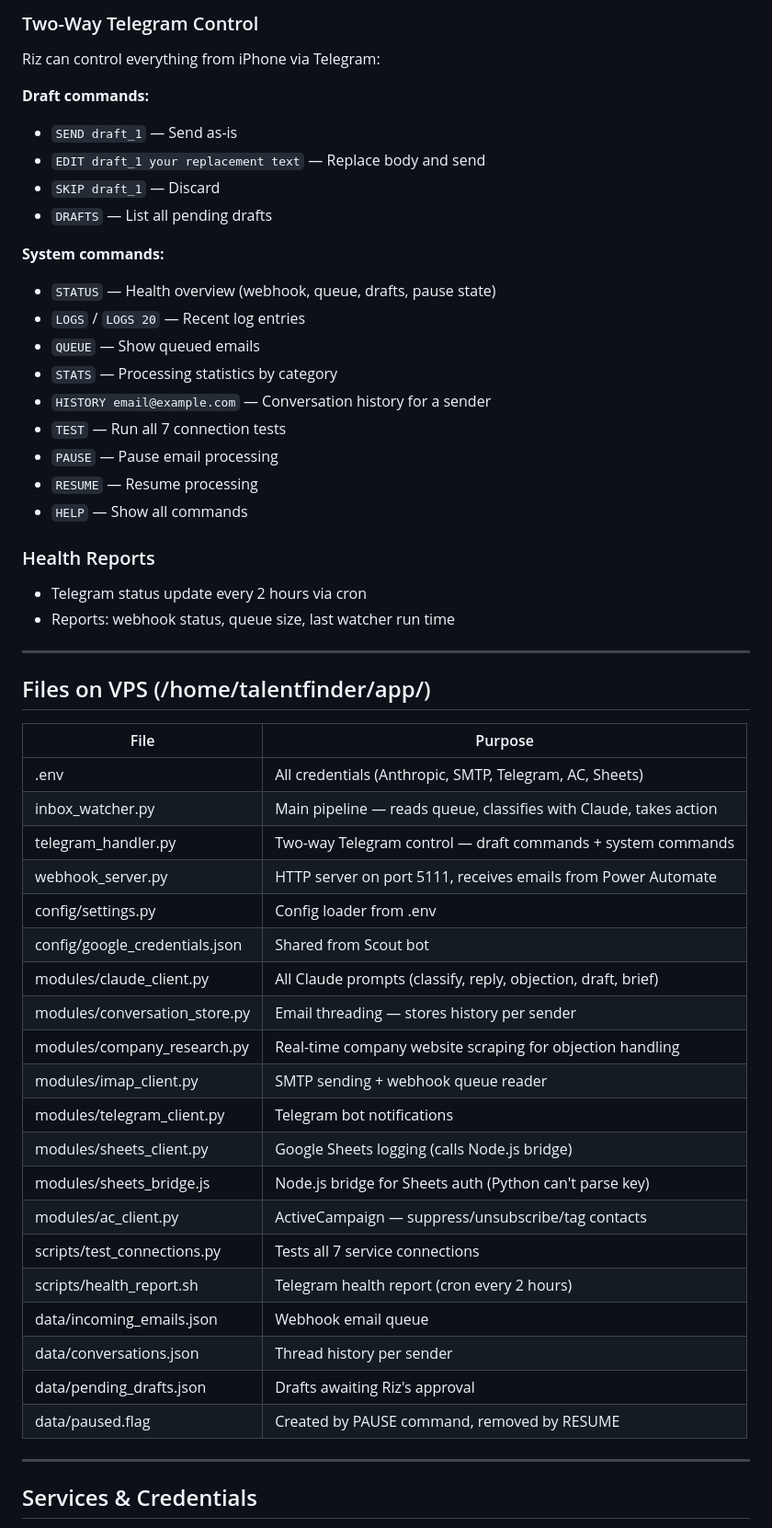
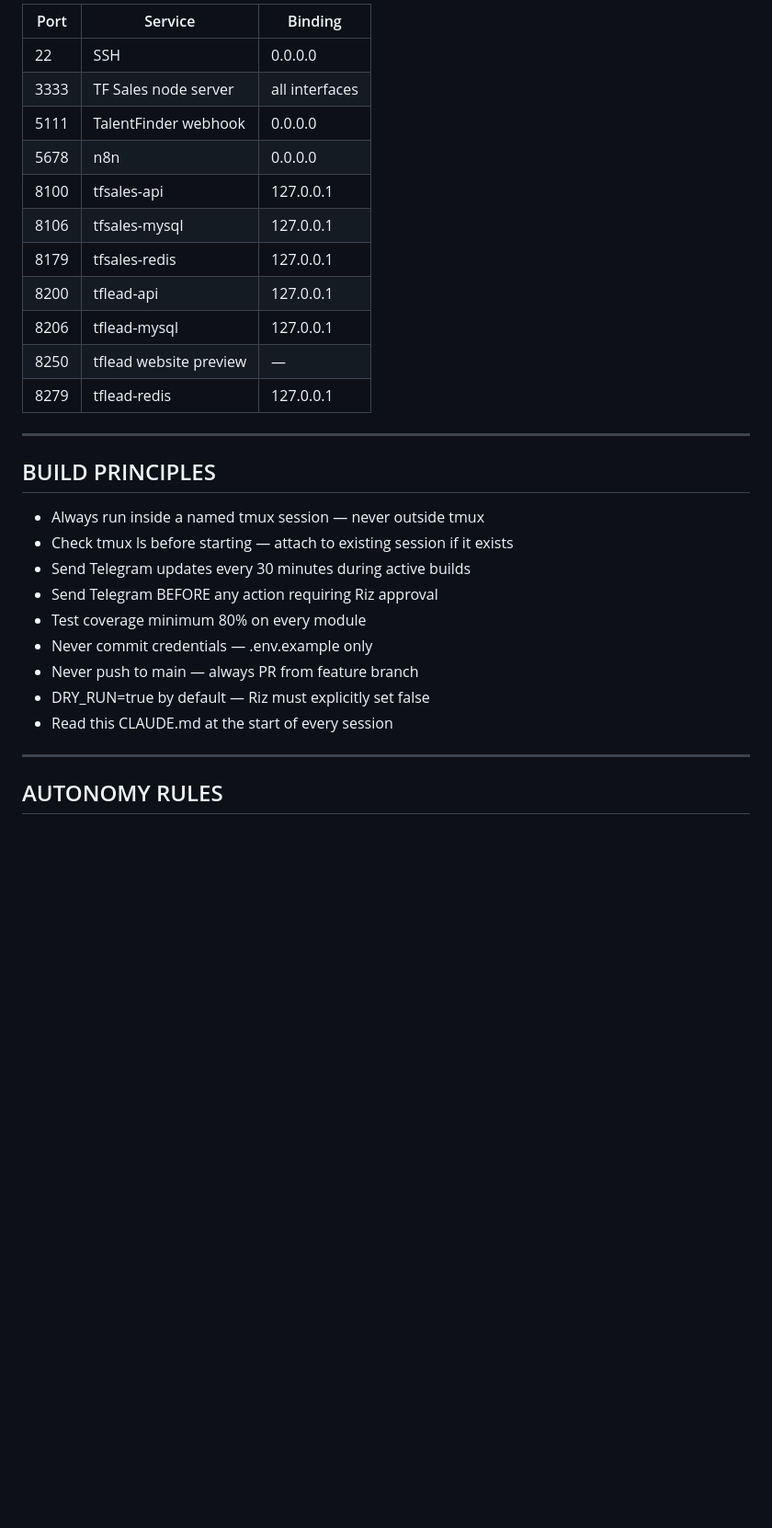
Before and after one commit to RizTF/TF-pipeline-, a Markdown page: CLAUDE.md, the part around one of its changes. Shown at 92% size. GitHub-like rendering; blank space fills up the shorter version.

```diff
--- a/CLAUDE.md
+++ b/CLAUDE.md
@@ -145,55 +358,32 @@ telegram_handler.py (cron every 2 mins)
-### Two-Way Telegram Control
-Riz can control everything from iPhone via Telegram:
-
-**Draft commands:**
-- `SEND draft_1` — Send as-is
-- `EDIT draft_1 your replacement text` — Replace body and send
-- `SKIP draft_1` — Discard
-- `DRAFTS` — List all pending drafts
-
-**System commands:**
-- `STATUS` — Health overview (webhook, queue, drafts, pause state)
-- `LOGS` / `LOGS 20` — Recent log entries
-- `QUEUE` — Show queued emails
-- `STATS` — Processing statistics by category
-- `HISTORY email@example.com` — Conversation history for a sender
-- `TEST` — Run all 7 connection tests
-- `PAUSE` — Pause email processing
-- `RESUME` — Resume processing
-- `HELP` — Show all commands
-
-### Health Reports
-- Telegram status update every 2 hours via cron
-- Reports: webhook status, queue size, last watcher run time
+| Port | Service | Binding |
+|------|---------|---------|
+| 22 | SSH | 0.0.0.0 |
+| 3333 | TF Sales node server | all interfaces |
+| 5111 | TalentFinder webhook | 0.0.0.0 |
+| 5678 | n8n | 0.0.0.0 |
+| 8100 | tfsales-api | 127.0.0.1 |
+| 8106 | tfsales-mysql | 127.0.0.1 |
+| 8179 | tfsales-redis | 127.0.0.1 |
+| 8200 | tflead-api | 127.0.0.1 |
+| 8206 | tflead-mysql | 127.0.0.1 |
+| 8250 | tflead website preview | — |
+| 8279 | tflead-redis | 127.0.0.1 |
 
 ---
 
-## Files on VPS (/home/talentfinder/app/)
+## BUILD PRINCIPLES
 
-| File | Purpose |
-|------|---------|
-| .env | All credentials (Anthropic, SMTP, Telegram, AC, Sheets) |
-| inbox_watcher.py | Main pipeline — reads queue, classifies with Claude, takes action |
-| telegram_handler.py | Two-way Telegram control — draft commands + system commands |
-| webhook_server.py | HTTP server on port 5111, receives emails from Power Automate |
-| config/settings.py | Config loader from .env |
-| config/google_credentials.json | Shared from Scout bot |
-| modules/claude_client.py | All Claude prompts (classify, reply, objection, draft, brief) |
-| modules/conversation_store.py | Email threading — stores history per sender |
-| modules/company_research.py | Real-time company website scraping for objection handling |
-| modules/imap_client.py | SMTP sending + webhook queue reader |
-| modules/telegram_client.py | Telegram bot notifications |
-| modules/sheets_client.py | Google Sheets logging (calls Node.js bridge) |
-| modules/sheets_bridge.js | Node.js bridge for Sheets auth (Python can't parse key) |
-| modules/ac_client.py | ActiveCampaign — suppress/unsubscribe/tag contacts |
-| scripts/test_connections.py | Tests all 7 service connections |
-| scripts/health_report.sh | Telegram health report (cron every 2 hours) |
-| data/incoming_emails.json | Webhook email queue |
-| data/conversations.json | Thread history per sender |
-| data/pending_drafts.json | Drafts awaiting Riz's approval |
-| data/paused.flag | Created by PAUSE command, removed by RESUME |
+- Always run inside a named tmux session — never outside tmux
+- Check tmux ls before starting — attach to existing session if it exists
+- Send Telegram updates every 30 minutes during active builds
+- Send Telegram BEFORE any action requiring Riz approval
+- Test coverage minimum 80% on every module
+- Never commit credentials — .env.example only
+- Never push to main — always PR from feature branch
+- DRY_RUN=true by default — Riz must explicitly set false
+- Read this CLAUDE.md at the start of every session
 
 ---
 
-## Services & Credentials
+## AUTONOMY RULES
 
```
Also changed, not shown: other parts of CLAUDE.md (+324 -332 lines).
